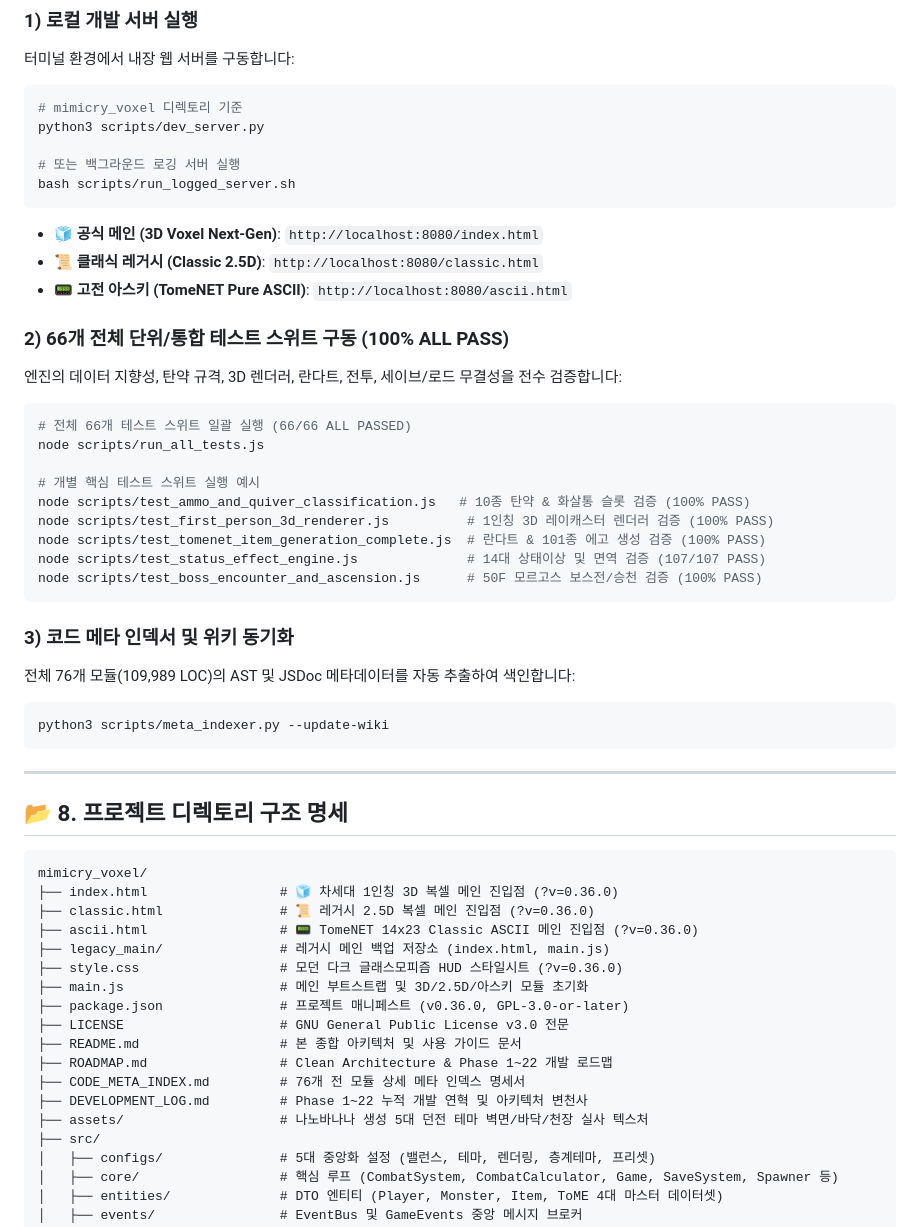
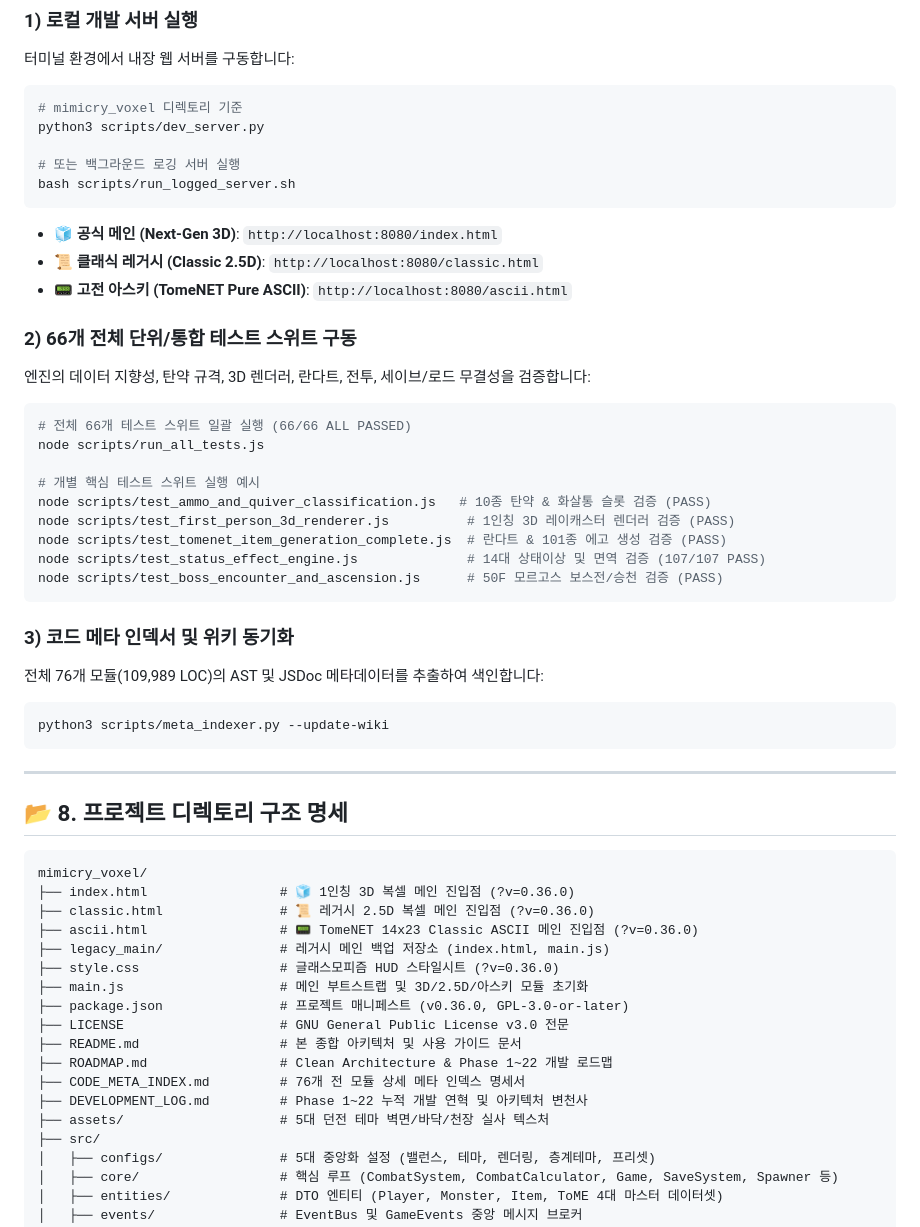
Before and after one commit to loverspath/mimicry_voxel, a Markdown page: README.md, the part around one of its changes. GitHub-like rendering.

````diff
--- a/README.md
+++ b/README.md
@@ -206,27 +206,27 @@ python3 scripts/dev_server.py
 bash scripts/run_logged_server.sh
 ```
 
-- 🧊 **공식 메인 (3D Voxel Next-Gen)**: `http://localhost:8080/index.html`
+- 🧊 **공식 메인 (Next-Gen 3D)**: `http://localhost:8080/index.html`
 - 📜 **클래식 레거시 (Classic 2.5D)**: `http://localhost:8080/classic.html`
 - 📟 **고전 아스키 (TomeNET Pure ASCII)**: `http://localhost:8080/ascii.html`
 
-### 2) 66개 전체 단위/통합 테스트 스위트 구동 (100% ALL PASS)
-엔진의 데이터 지향성, 탄약 규격, 3D 렌더러, 란다트, 전투, 세이브/로드 무결성을 전수 검증합니다:
+### 2) 66개 전체 단위/통합 테스트 스위트 구동
+엔진의 데이터 지향성, 탄약 규격, 3D 렌더러, 란다트, 전투, 세이브/로드 무결성을 검증합니다:
 
 ```bash
 # 전체 66개 테스트 스위트 일괄 실행 (66/66 ALL PASSED)
 node scripts/run_all_tests.js
 
 # 개별 핵심 테스트 스위트 실행 예시
-node scripts/test_ammo_and_quiver_classification.js   # 10종 탄약 & 화살통 슬롯 검증 (100% PASS)
-node scripts/test_first_person_3d_renderer.js          # 1인칭 3D 레이캐스터 렌더러 검증 (100% PASS)
-node scripts/test_tomenet_item_generation_complete.js  # 란다트 & 101종 에고 생성 검증 (100% PASS)
+node scripts/test_ammo_and_quiver_classification.js   # 10종 탄약 & 화살통 슬롯 검증 (PASS)
+node scripts/test_first_person_3d_renderer.js          # 1인칭 3D 레이캐스터 렌더러 검증 (PASS)
+node scripts/test_tomenet_item_generation_complete.js  # 란다트 & 101종 에고 생성 검증 (PASS)
 node scripts/test_status_effect_engine.js              # 14대 상태이상 및 면역 검증 (107/107 PASS)
-node scripts/test_boss_encounter_and_ascension.js      # 50F 모르고스 보스전/승천 검증 (100% PASS)
+node scripts/test_boss_encounter_and_ascension.js      # 50F 모르고스 보스전/승천 검증 (PASS)
 ```
 
 ### 3) 코드 메타 인덱서 및 위키 동기화
-전체 76개 모듈(109,989 LOC)의 AST 및 JSDoc 메타데이터를 자동 추출하여 색인합니다:
+전체 76개 모듈(109,989 LOC)의 AST 및 JSDoc 메타데이터를 추출하여 색인합니다:
 
 ```bash
 python3 scripts/meta_indexer.py --update-wiki
@@ -238,11 +238,11 @@ python3 scripts/meta_indexer.py --update-wiki
 
 ```
 mimicry_voxel/
-├── index.html                 # 🧊 차세대 1인칭 3D 복셀 메인 진입점 (?v=0.36.0)
+├── index.html                 # 🧊 1인칭 3D 복셀 메인 진입점 (?v=0.36.0)
 ├── classic.html               # 📜 레거시 2.5D 복셀 메인 진입점 (?v=0.36.0)
 ├── ascii.html                 # 📟 TomeNET 14x23 Classic ASCII 메인 진입점 (?v=0.36.0)
 ├── legacy_main/               # 레거시 메인 백업 저장소 (index.html, main.js)
-├── style.css                  # 모던 다크 글래스모피즘 HUD 스타일시트 (?v=0.36.0)
+├── style.css                  # 글래스모피즘 HUD 스타일시트 (?v=0.36.0)
 ├── main.js                    # 메인 부트스트랩 및 3D/2.5D/아스키 모듈 초기화
 ├── package.json               # 프로젝트 매니페스트 (v0.36.0, GPL-3.0-or-later)
 ├── LICENSE                    # GNU General Public License v3.0 전문
@@ -250,7 +250,7 @@ mimicry_voxel/
 ├── ROADMAP.md                 # Clean Architecture & Phase 1~22 개발 로드맵
 ├── CODE_META_INDEX.md         # 76개 전 모듈 상세 메타 인덱스 명세서
 ├── DEVELOPMENT_LOG.md         # Phase 1~22 누적 개발 연혁 및 아키텍처 변천사
-├── assets/                    # 나노바나나 생성 5대 던전 테마 벽면/바닥/천장 실사 텍스처
+├── assets/                    # 5대 던전 테마 벽면/바닥/천장 실사 텍스처
 ├── src/
 │   ├── configs/               # 5대 중앙화 설정 (밸런스, 테마, 렌더링, 층계테마, 프리셋)
 │   ├── core/                  # 핵심 루프 (CombatSystem, CombatCalculator, Game, SaveSystem, Spawner 등)
````
Also changed, not shown: other parts of README.md (+32 -32 lines), ROADMAP.md (+71 -71 lines).
